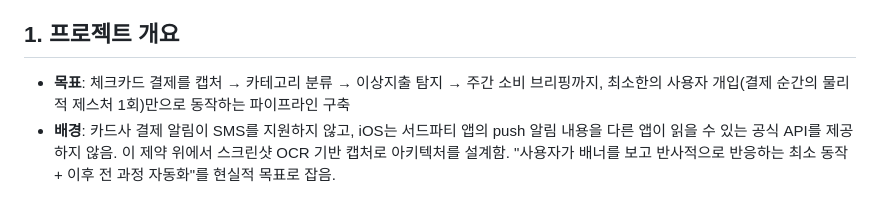
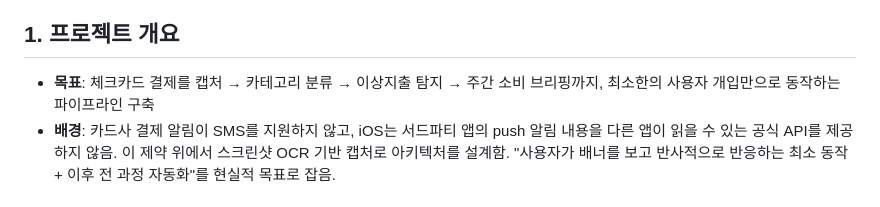
Before and after one commit to sksy930/spending-copilot, a Markdown page: docs/project-overview.md, the part around the change. GitHub-like rendering.

```diff
--- a/docs/project-overview.md
+++ b/docs/project-overview.md
@@ -4,7 +4,7 @@
 
 ## 1. 프로젝트 개요
 
-- **목표**: 체크카드 결제를 캡처 → 카테고리 분류 → 이상지출 탐지 → 주간 소비 브리핑까지, 최소한의 사용자 개입(결제 순간의 물리적 제스처 1회)만으로 동작하는 파이프라인 구축
+- **목표**: 체크카드 결제를 캡처 → 카테고리 분류 → 이상지출 탐지 → 주간 소비 브리핑까지, 최소한의 사용자 개입만으로 동작하는 파이프라인 구축
 - **배경**: 카드사 결제 알림이 SMS를 지원하지 않고, iOS는 서드파티 앱의 push 알림 내용을 다른 앱이 읽을 수 있는 공식 API를 제공하지 않음. 이 제약 위에서 스크린샷 OCR 기반 캡처로 아키텍처를 설계함. "사용자가 배너를 보고 반사적으로 반응하는 최소 동작 + 이후 전 과정 자동화"를 현실적 목표로 잡음.
 
 ## 2. 요구사항 반영
```
